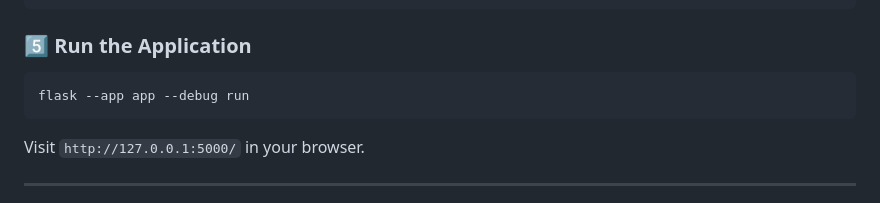
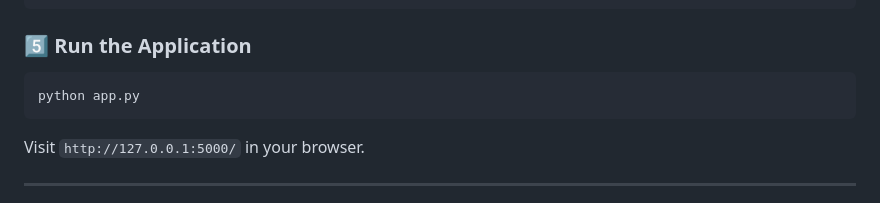
Before and after one commit to Manigandlasupriya/AI-CodeMastery-Hub, a Markdown page: README.md, the part around the change. GitHub-like rendering.

````diff
--- a/README.md
+++ b/README.md
@@ -105,7 +105,7 @@ ADMIN_EMAIL=admin_email@mail.com
 ### 5️⃣ Run the Application
 
 ```bash
-flask --app app --debug run
+python app.py
 ```
 
 Visit `http://127.0.0.1:5000/` in your browser.
````
